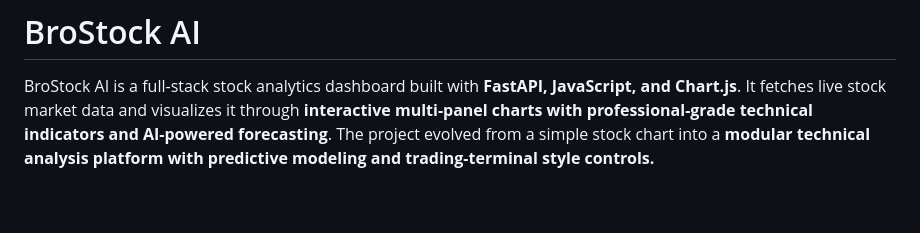
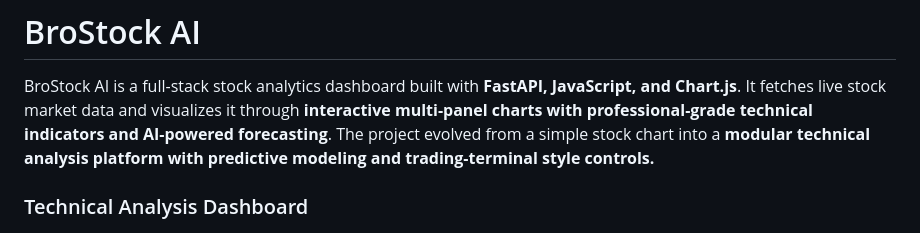
Before and after one commit to RDC4321/BroStock-AI, a Markdown page: README.md, the part around one of its changes. GitHub-like rendering; blank space fills up the shorter version.

```diff
--- a/README.md
+++ b/README.md
@@ -4,5 +4,6 @@ BroStock AI is a full-stack stock analytics dashboard built with **FastAPI, Java
 It fetches live stock market data and visualizes it through **interactive multi-panel charts with professional-grade technical indicators and AI-powered forecasting**.
 The project evolved from a simple stock chart into a **modular technical analysis platform with predictive modeling and trading-terminal style controls.**
 
+### Technical Analysis Dashboard
 ![Technical Dashboard](screenshot/dashboard-technical.png)
 
```
Also changed, not shown: other parts of README.md (+2 -5 lines).
